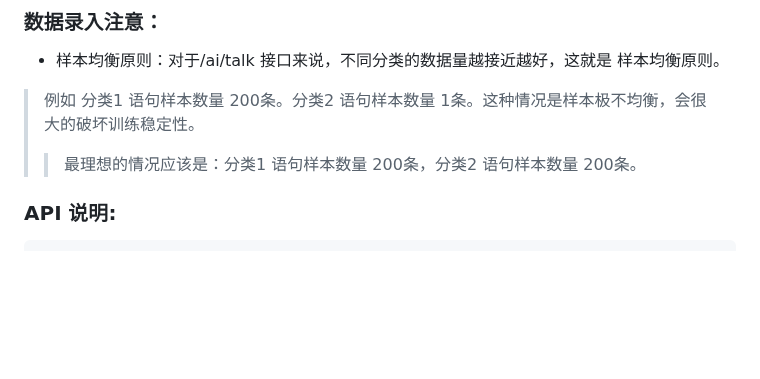
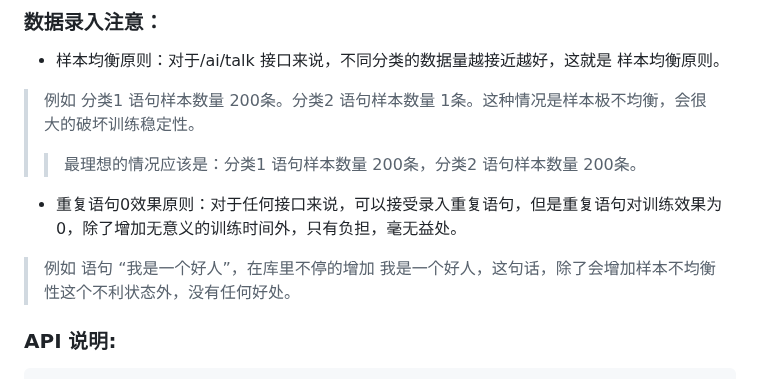
Before and after one commit to lifejwang11/SayOrder, a Markdown page: README.md, the part around the change. Drawn GitHub-style; blank space fills up the shorter version.

Commit message:
修改说明文档

````diff
--- a/README.md
+++ b/README.md
@@ -56,6 +56,8 @@
 * 样本均衡原则：对于/ai/talk 接口来说，不同分类的数据量越接近越好，这就是 样本均衡原则。
 > 例如 分类1 语句样本数量 200条。分类2 语句样本数量 1条。这种情况是样本极不均衡，会很大的破坏训练稳定性。
 >> 最理想的情况应该是：分类1 语句样本数量 200条，分类2 语句样本数量 200条。
+* 重复语句0效果原则：对于任何接口来说，可以接受录入重复语句，但是重复语句对训练效果为0，除了增加无意义的训练时间外，只有负担，毫无益处。
+> 例如 语句 “我是一个好人”，在库里不停的增加 我是一个好人，这句话，除了会增加样本不均衡性这个不利状态外，没有任何好处。
 ### API 说明:
 
 ``` java
````
